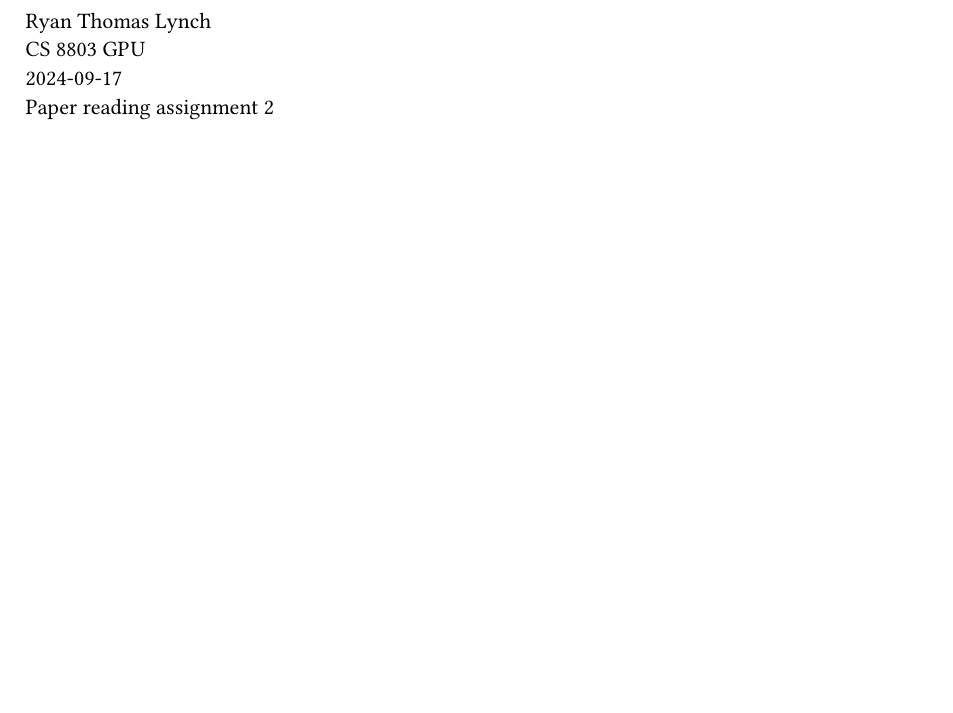
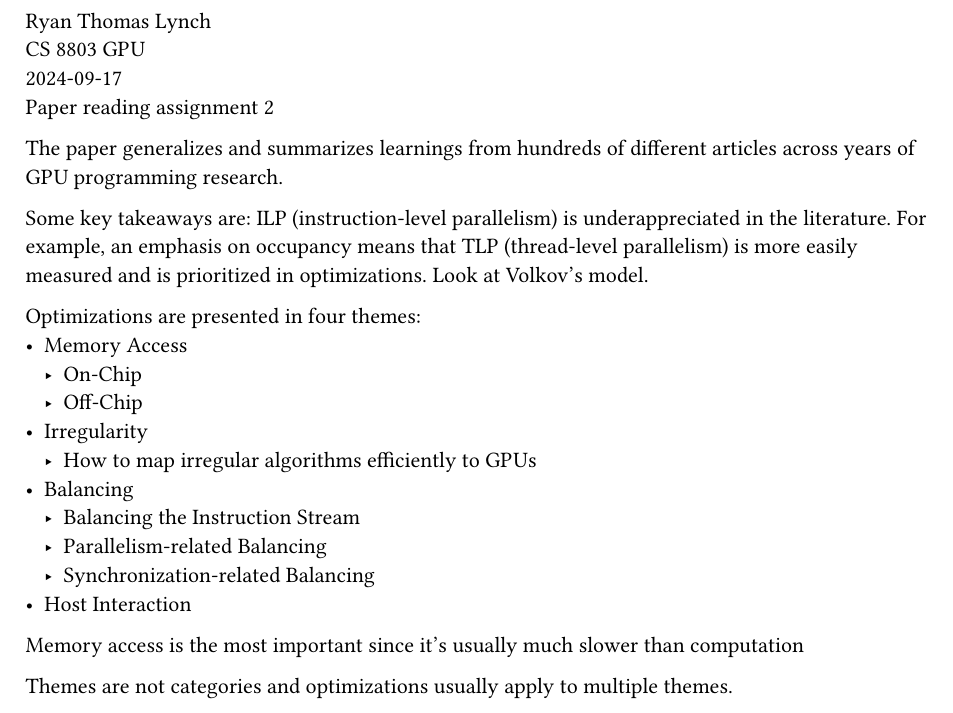
Before and after one commit to emosy/cs8803gpu-fall24-papers, a Typst document (reading2.typ): part of the page, cut so that both start at the same text, the shorter picture padded with empty space. Compiled offline with Typst 0.15.

Commit message:
2: add themes and ILP vs TLP

```diff
--- a/reading2.typ
+++ b/reading2.typ
@@ -6,3 +6,30 @@ Ryan Thomas Lynch \
 CS 8803 GPU \
 #datetime.today().display() \
 Paper reading assignment 2
+
+// Optimization Techniques for GPU Programming
+
+The paper generalizes and summarizes learnings from hundreds of different articles across years of
+GPU programming research.
+
+Some key takeaways are:
+ILP (instruction-level parallelism) is underappreciated in the literature.
+For example, an emphasis on occupancy means that TLP (thread-level parallelism) is more easily
+measured and is prioritized in optimizations.
+Look at Volkov's model.
+
+Optimizations are presented in four themes:
+- Memory Access
+  - On-Chip
+  - Off-Chip
+- Irregularity
+  - How to map irregular algorithms efficiently to GPUs
+- Balancing
+  - Balancing the Instruction Stream
+  - Parallelism-related Balancing
+  - Synchronization-related Balancing
+- Host Interaction
+
+Memory access is the most important since it's usually much slower than computation
+
+Themes are not categories and optimizations usually apply to multiple themes.
```
